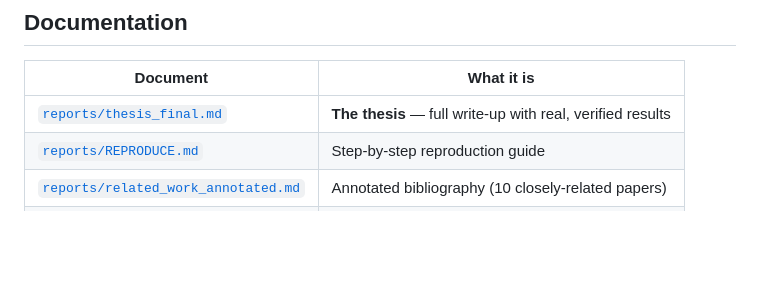
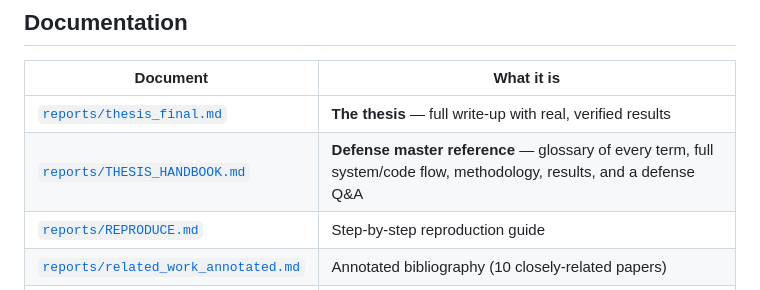
Before and after one commit to sajan-ft9/thesis, a Markdown page: README.md, the part around the change. Drawn GitHub-style; blank space fills up the shorter version.

```diff
--- a/README.md
+++ b/README.md
@@ -187,6 +187,7 @@ never hand-typed.
 | Document | What it is |
 |---|---|
 | [`reports/thesis_final.md`](reports/thesis_final.md) | **The thesis** — full write-up with real, verified results |
+| [`reports/THESIS_HANDBOOK.md`](reports/THESIS_HANDBOOK.md) | **Defense master reference** — glossary of every term, full system/code flow, methodology, results, and a defense Q&A |
 | [`reports/REPRODUCE.md`](reports/REPRODUCE.md) | Step-by-step reproduction guide |
 | [`reports/related_work_annotated.md`](reports/related_work_annotated.md) | Annotated bibliography (10 closely-related papers) |
 | [`reports/RESEARCH_PLAN.md`](reports/RESEARCH_PLAN.md) | Roadmap to a conference paper / PhD directions |
```
Also changed, not shown: reports/THESIS_HANDBOOK.md (added, +333 -0 lines).
